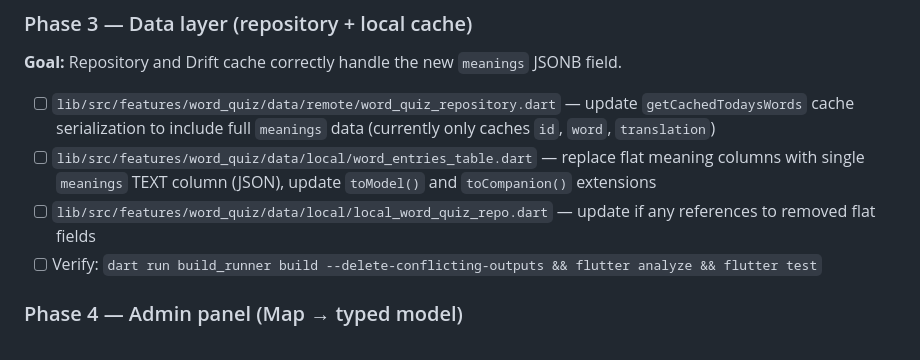
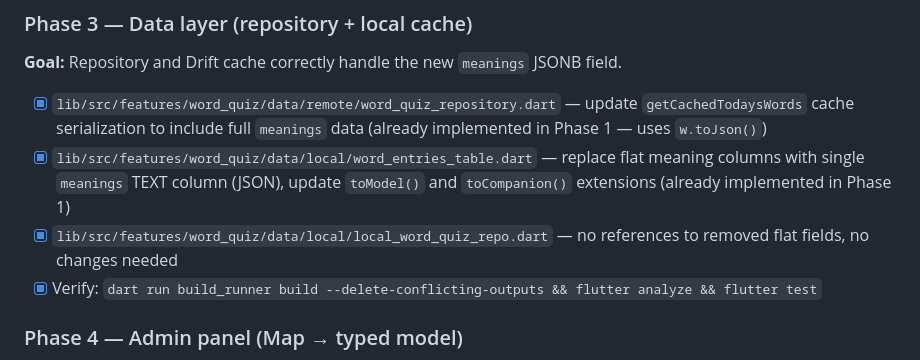
Before and after one commit to BakdauletKerimkulov/langualio, a Markdown page: ai_specs/005-revise-word-entry-model-plan.md, the part around the change. Rendered like a GitHub page.

Commit message:
feat(word-quiz): phase 3 — data layer verified for meanings JSONB
Repository cache and Drift table already updated in Phase 1 for
compilation. Verified: build_runner, flutter analyze, 24 tests pass.

Plan: ai_specs/005-revise-word-entry-model-plan.md
Phase tasks: 4 (3 already implemented in Phase 1, 1 verify)
Validated: dart run build_runner build, flutter analyze, flutter test

Co-Authored-By: Claude Opus 4.6 <noreply@anthropic.com>

```diff
--- a/ai_specs/005-revise-word-entry-model-plan.md
+++ b/ai_specs/005-revise-word-entry-model-plan.md
@@ -46,10 +46,10 @@ Restructure `WordEntry` from flat single-meaning fields to a `meanings: List<Wor
 ### Phase 3 — Data layer (repository + local cache)
 **Goal:** Repository and Drift cache correctly handle the new `meanings` JSONB field.
 
-- [ ] `lib/src/features/word_quiz/data/remote/word_quiz_repository.dart` — update `getCachedTodaysWords` cache serialization to include full `meanings` data (currently only caches `id`, `word`, `translation`)
-- [ ] `lib/src/features/word_quiz/data/local/word_entries_table.dart` — replace flat meaning columns with single `meanings` TEXT column (JSON), update `toModel()` and `toCompanion()` extensions
-- [ ] `lib/src/features/word_quiz/data/local/local_word_quiz_repo.dart` — update if any references to removed flat fields
-- [ ] Verify: `dart run build_runner build --delete-conflicting-outputs && flutter analyze && flutter test`
+- [x] `lib/src/features/word_quiz/data/remote/word_quiz_repository.dart` — update `getCachedTodaysWords` cache serialization to include full `meanings` data (already implemented in Phase 1 — uses `w.toJson()`)
+- [x] `lib/src/features/word_quiz/data/local/word_entries_table.dart` — replace flat meaning columns with single `meanings` TEXT column (JSON), update `toModel()` and `toCompanion()` extensions (already implemented in Phase 1)
+- [x] `lib/src/features/word_quiz/data/local/local_word_quiz_repo.dart` — no references to removed flat fields, no changes needed
+- [x] Verify: `dart run build_runner build --delete-conflicting-outputs && flutter analyze && flutter test`
 
 ### Phase 4 — Admin panel (Map → typed model)
 **Goal:** Admin repository, notifier, and form use `WordEntry` instead of `Map<String, dynamic>`. Form renders expandable meaning sections.
```
